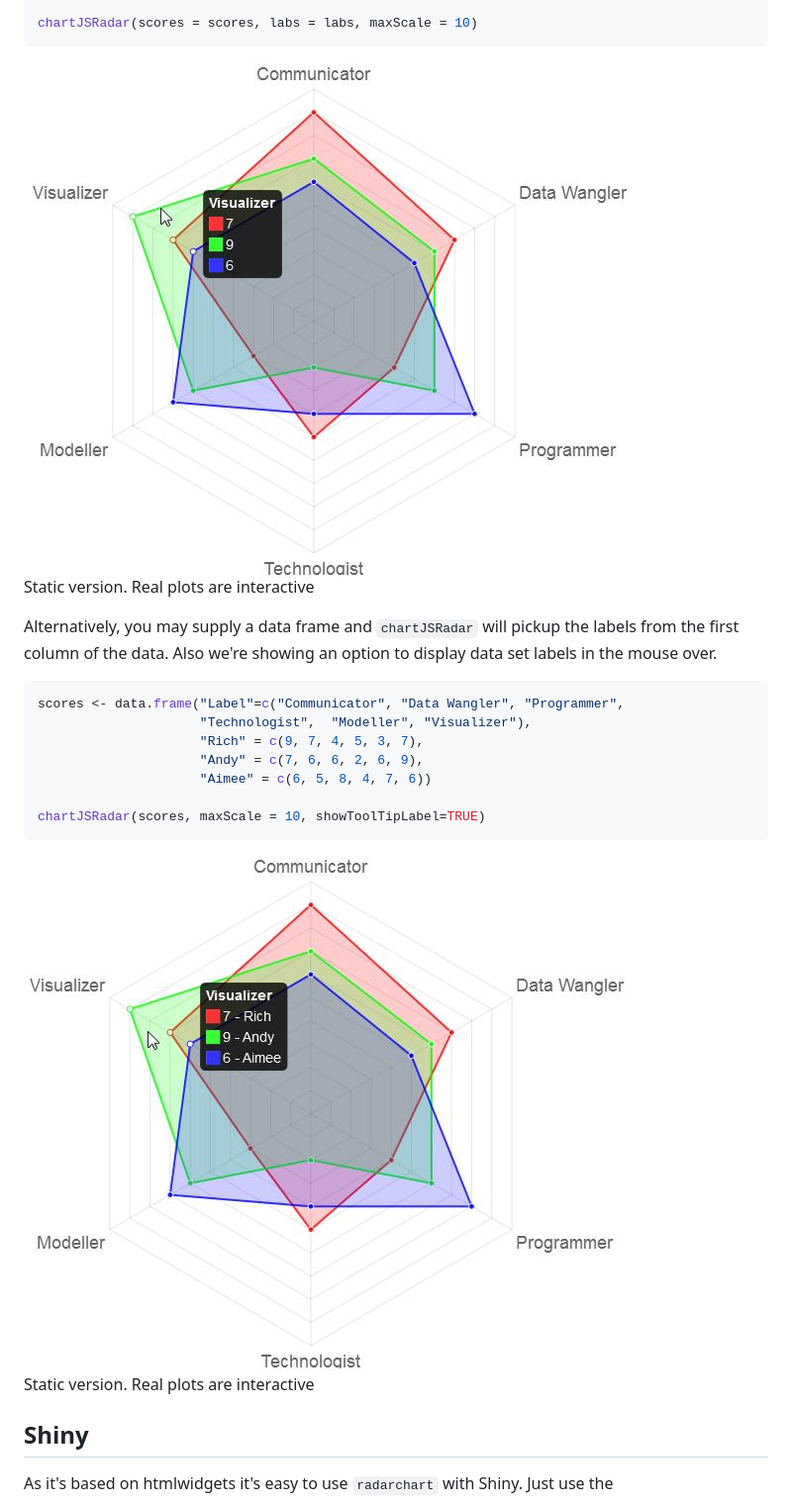
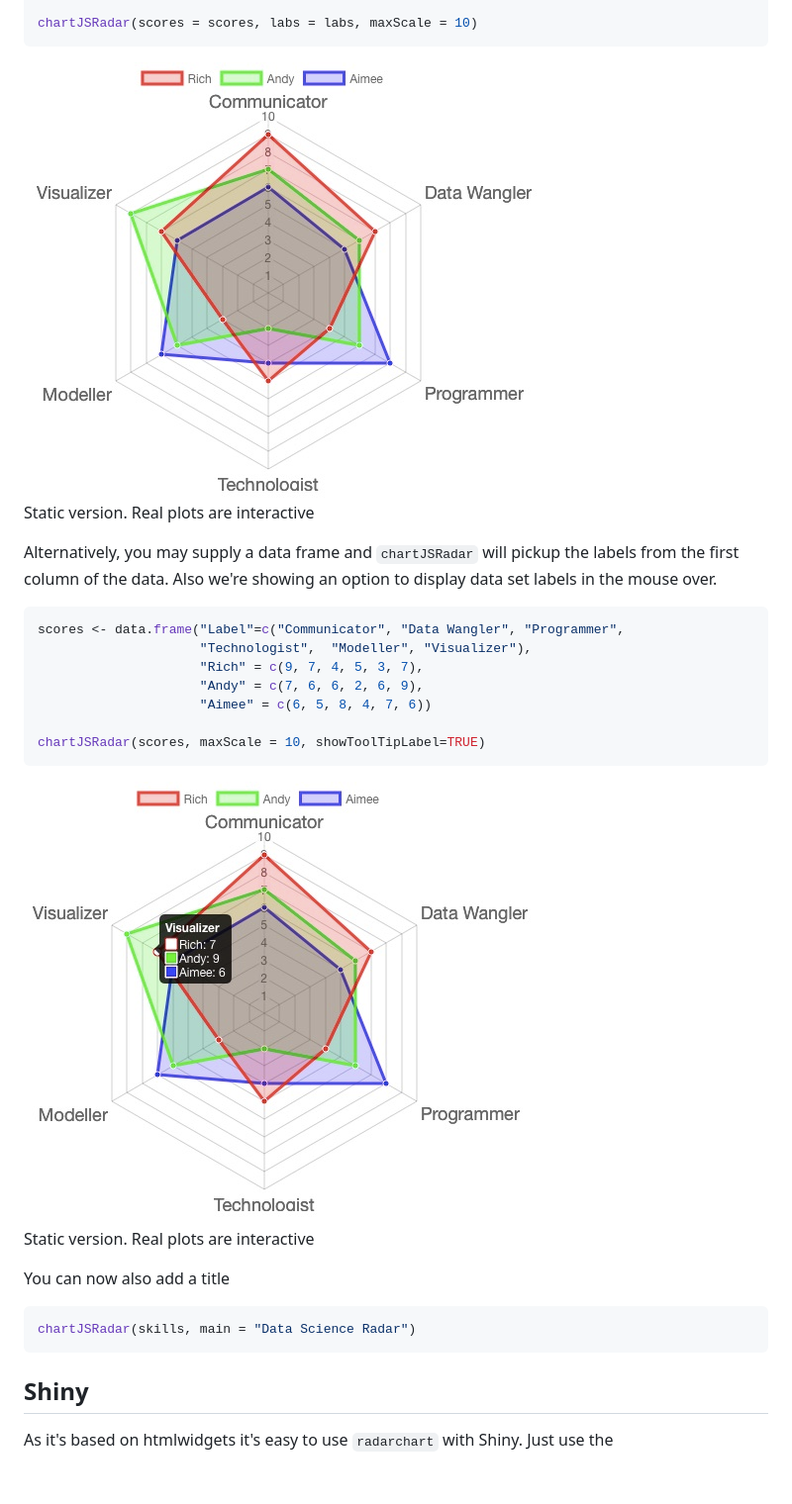
Before and after one commit to MangoTheCat/radarchart, a Markdown page: README.md, the part around the change. Shown: that part at 99% size. Rendered like a GitHub page; pictures changed too: inst/figs/readmePlot01.jpg, inst/figs/readmePlot02.jpg; blank space fills up the shorter version.

Commit message:
update README for 2.4.0

````diff
--- a/README.md
+++ b/README.md
@@ -62,6 +62,12 @@ chartJSRadar(scores, maxScale = 10, showToolTipLabel=TRUE)
 <img src="inst/figs/readmePlot02.jpg" alt="Static image of example output"  />
 <p class="caption">Static version. Real plots are interactive</p>
 
+You can now also add a title
+
+```r
+chartJSRadar(skills, main = "Data Science Radar")
+```
+
 ## Shiny
 
 As it's based on htmlwidgets it's easy to use `radarchart` with Shiny. Just use the
````
Also changed, not shown: inst/figs/readmePlot03.jpg (added).
